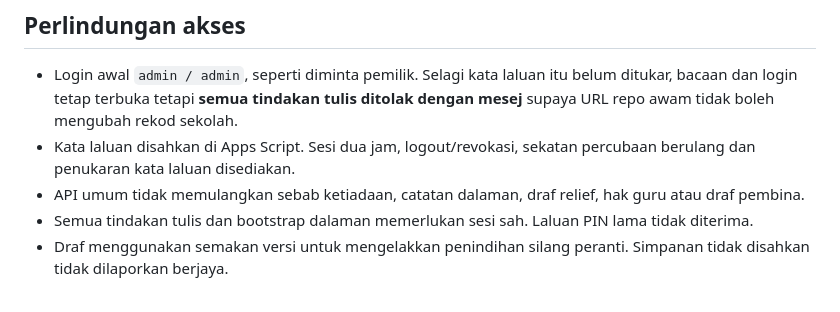
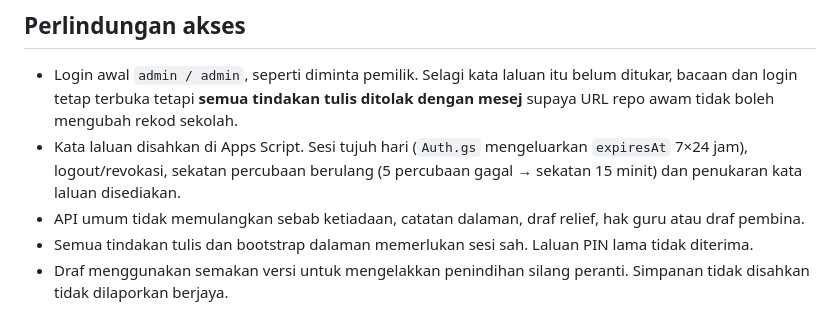
Before and after one commit to sepadan/Jadual, a Markdown page: README.md, the part around the change. Drawn GitHub-style.

Commit message:
docs: betulkan tempoh sesi dalam README — Auth.gs mengeluarkan sesi 7 hari, bukan 2 jam
Panduan penggunaan yang ditulis ChatGPT mengesannya daripada kod; README menyatakan 'sesi dua jam'
sedangkan apps-script/Auth.gs menetapkan expiresAt = 7*24 jam dan menyekat selepas 5 percubaan
gagal selama 15 minit.

```diff
--- a/README.md
+++ b/README.md
@@ -23,7 +23,7 @@ Import menyokong PDF teks aSc berdasarkan format sekolah yang disertakan, bukan
 ## Perlindungan akses
 
 - Login awal `admin / admin`, seperti diminta pemilik. Selagi kata laluan itu belum ditukar, bacaan dan login tetap terbuka tetapi **semua tindakan tulis ditolak dengan mesej** supaya URL repo awam tidak boleh mengubah rekod sekolah.
-- Kata laluan disahkan di Apps Script. Sesi dua jam, logout/revokasi, sekatan percubaan berulang dan penukaran kata laluan disediakan.
+- Kata laluan disahkan di Apps Script. Sesi tujuh hari (`Auth.gs` mengeluarkan `expiresAt` 7×24 jam), logout/revokasi, sekatan percubaan berulang (5 percubaan gagal → sekatan 15 minit) dan penukaran kata laluan disediakan.
 - API umum tidak memulangkan sebab ketiadaan, catatan dalaman, draf relief, hak guru atau draf pembina.
 - Semua tindakan tulis dan bootstrap dalaman memerlukan sesi sah. Laluan PIN lama tidak diterima.
 - Draf menggunakan semakan versi untuk mengelakkan penindihan silang peranti. Simpanan tidak disahkan tidak dilaporkan berjaya.
```
